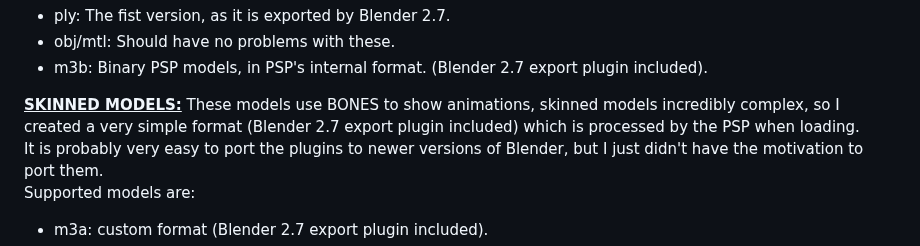
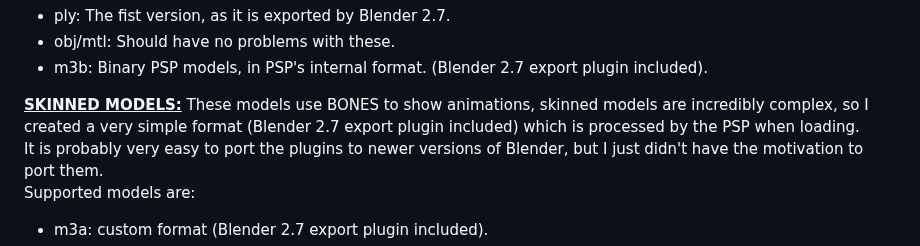
Before and after one commit to mills32/M3D-for-PlayStation-Portable, a Markdown page: README.md, the part around the change. Drawn GitHub-style.

```diff
--- a/README.md
+++ b/README.md
@@ -50,7 +50,7 @@ Supported models are:
   - obj/mtl: Should have no problems with these.
   - m3b: Binary PSP models, in PSP's internal format. (Blender 2.7 export plugin included).
 
-**<ins>SKINNED MODELS:</ins>** These models use BONES to show animations, skinned models incredibly complex, so I created a very simple format
+**<ins>SKINNED MODELS:</ins>** These models use BONES to show animations, skinned models are incredibly complex, so I created a very simple format
 (Blender 2.7 export plugin included) which is processed by the PSP when loading.
 It is probably very easy to port the plugins to newer versions of Blender, but I just didn't have the motivation to port them.
 Supported models are:
```
